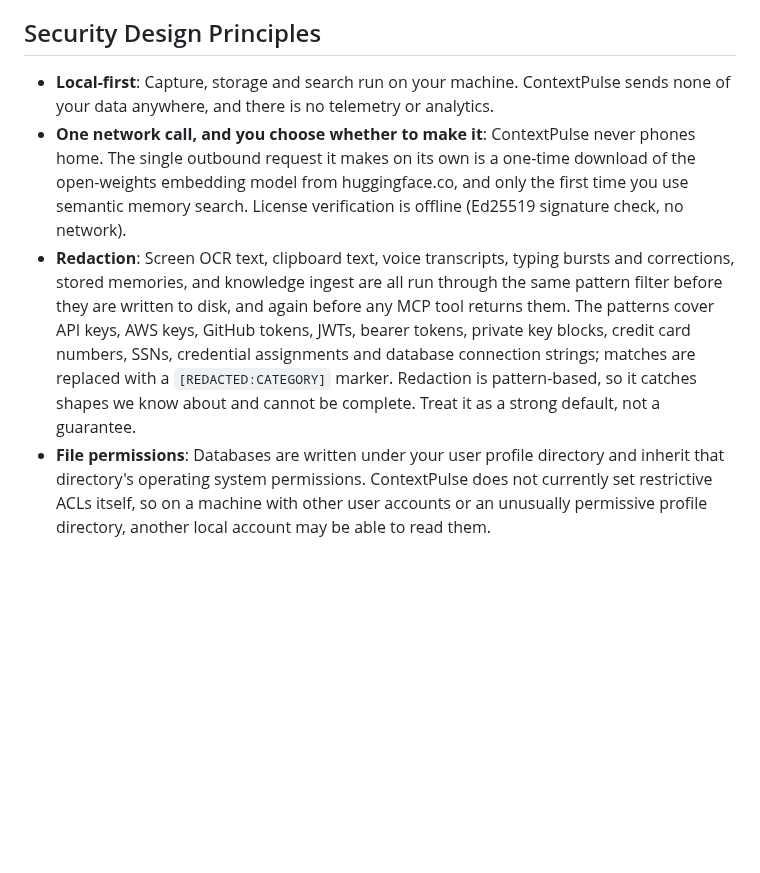
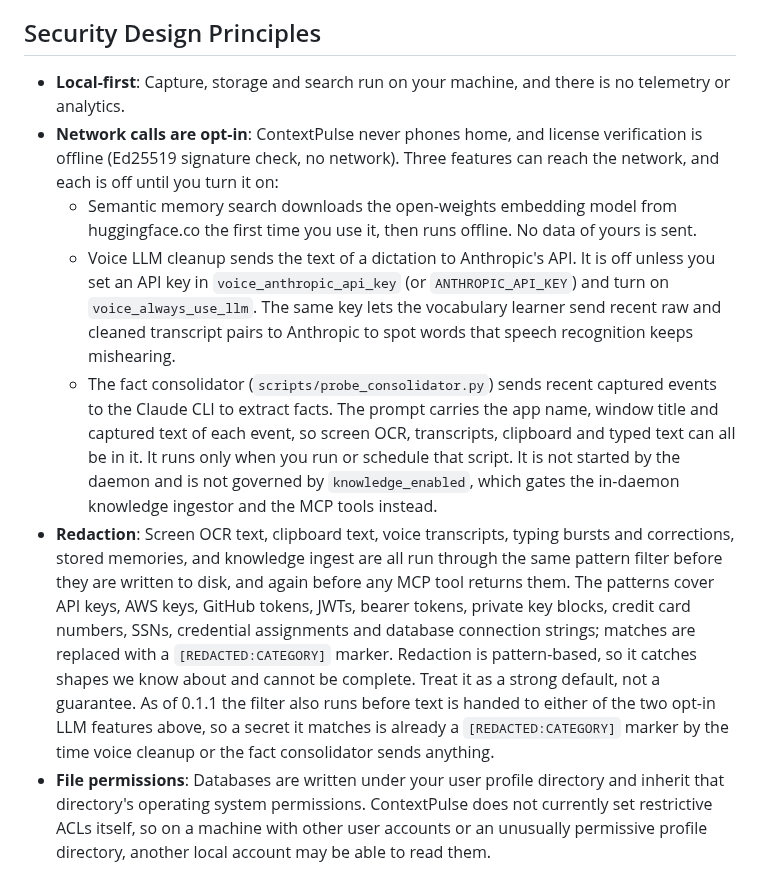
Before and after one commit to ContextPulse/contextpulse, a Markdown page: SECURITY.md, the part around the change. GitHub-like rendering; blank space fills up the shorter version.

```diff
--- a/SECURITY.md
+++ b/SECURITY.md
@@ -21,9 +21,12 @@ We will:
 
 ## Security Design Principles
 
-- **Local-first**: Capture, storage and search run on your machine. ContextPulse sends none of your data anywhere, and there is no telemetry or analytics.
-- **One network call, and you choose whether to make it**: ContextPulse never phones home. The single outbound request it makes on its own is a one-time download of the open-weights embedding model from huggingface.co, and only the first time you use semantic memory search. License verification is offline (Ed25519 signature check, no network).
-- **Redaction**: Screen OCR text, clipboard text, voice transcripts, typing bursts and corrections, stored memories, and knowledge ingest are all run through the same pattern filter before they are written to disk, and again before any MCP tool returns them. The patterns cover API keys, AWS keys, GitHub tokens, JWTs, bearer tokens, private key blocks, credit card numbers, SSNs, credential assignments and database connection strings; matches are replaced with a `[REDACTED:CATEGORY]` marker. Redaction is pattern-based, so it catches shapes we know about and cannot be complete. Treat it as a strong default, not a guarantee.
+- **Local-first**: Capture, storage and search run on your machine, and there is no telemetry or analytics.
+- **Network calls are opt-in**: ContextPulse never phones home, and license verification is offline (Ed25519 signature check, no network). Three features can reach the network, and each is off until you turn it on:
+  - Semantic memory search downloads the open-weights embedding model from huggingface.co the first time you use it, then runs offline. No data of yours is sent.
+  - Voice LLM cleanup sends the text of a dictation to Anthropic's API. It is off unless you set an API key in `voice_anthropic_api_key` (or `ANTHROPIC_API_KEY`) and turn on `voice_always_use_llm`. The same key lets the vocabulary learner send recent raw and cleaned transcript pairs to Anthropic to spot words that speech recognition keeps mishearing.
+  - The fact consolidator (`scripts/probe_consolidator.py`) sends recent captured events to the Claude CLI to extract facts. The prompt carries the app name, window title and captured text of each event, so screen OCR, transcripts, clipboard and typed text can all be in it. It runs only when you run or schedule that script. It is not started by the daemon and is not governed by `knowledge_enabled`, which gates the in-daemon knowledge ingestor and the MCP tools instead.
+- **Redaction**: Screen OCR text, clipboard text, voice transcripts, typing bursts and corrections, stored memories, and knowledge ingest are all run through the same pattern filter before they are written to disk, and again before any MCP tool returns them. The patterns cover API keys, AWS keys, GitHub tokens, JWTs, bearer tokens, private key blocks, credit card numbers, SSNs, credential assignments and database connection strings; matches are replaced with a `[REDACTED:CATEGORY]` marker. Redaction is pattern-based, so it catches shapes we know about and cannot be complete. Treat it as a strong default, not a guarantee. As of 0.1.1 the filter also runs before text is handed to either of the two opt-in LLM features above, so a secret it matches is already a `[REDACTED:CATEGORY]` marker by the time voice cleanup or the fact consolidator sends anything.
 - **File permissions**: Databases are written under your user profile directory and inherit that directory's operating system permissions. ContextPulse does not currently set restrictive ACLs itself, so on a machine with other user accounts or an unusually permissive profile directory, another local account may be able to read them.
 
 ## What redaction does not cover
```
Also changed, not shown: README.md (+7 -3 lines).
